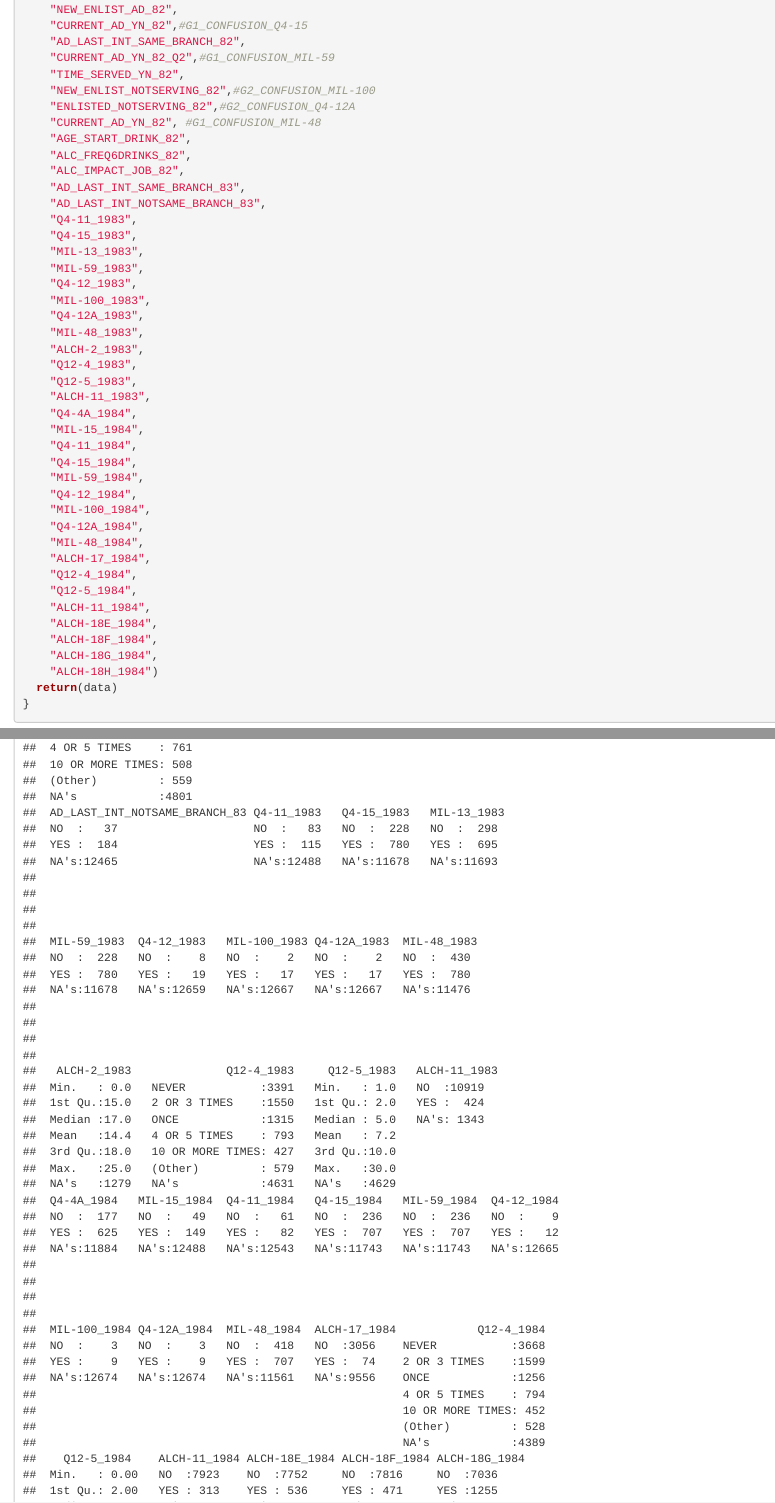
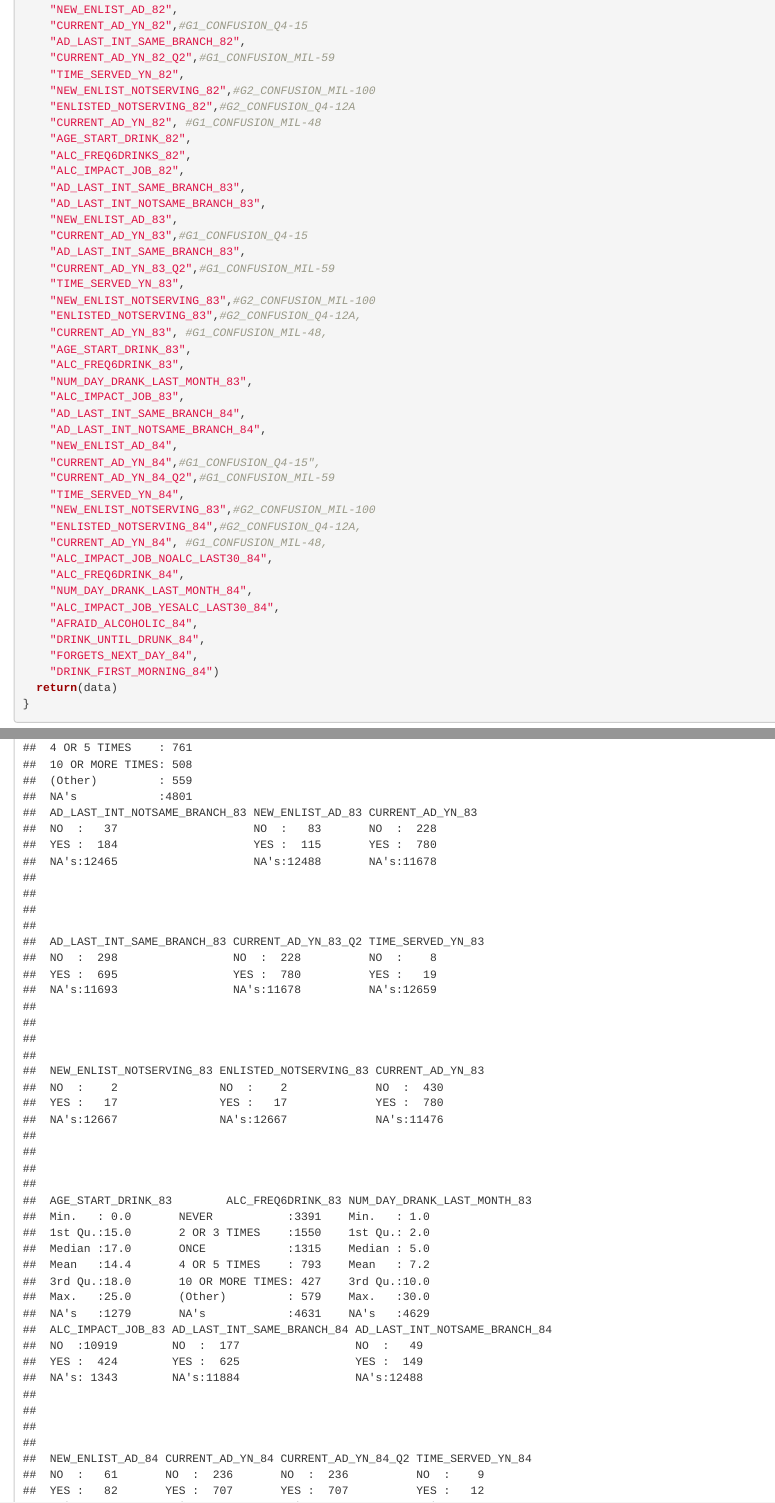
Before and after one commit to goodrn18/NLSY-military-subsample, an R Markdown document (thesis.Rmd): the page in a window 1100 px wide, from 10890 px down, and a second part further down, joined at a grey line. Rendered offline with R 4.5, knitr and Pandoc, with nearby package versions.

Commit message:
Question labels
Finished adding helpful labels for each question

````diff
--- a/thesis.Rmd
+++ b/thesis.Rmd
@@ -608,35 +608,35 @@ qnames = function(data) {
     "ALC_IMPACT_JOB_82",
     "AD_LAST_INT_SAME_BRANCH_83",
     "AD_LAST_INT_NOTSAME_BRANCH_83",
-    "Q4-11_1983",
-    "Q4-15_1983",
-    "MIL-13_1983",
-    "MIL-59_1983",
-    "Q4-12_1983",
-    "MIL-100_1983",
-    "Q4-12A_1983",
-    "MIL-48_1983",
-    "ALCH-2_1983",
-    "Q12-4_1983",
-    "Q12-5_1983",
-    "ALCH-11_1983",
-    "Q4-4A_1984",
-    "MIL-15_1984",
-    "Q4-11_1984",
-    "Q4-15_1984",
-    "MIL-59_1984",
-    "Q4-12_1984",
-    "MIL-100_1984",
-    "Q4-12A_1984",
-    "MIL-48_1984",
-    "ALCH-17_1984",
-    "Q12-4_1984",
-    "Q12-5_1984",
-    "ALCH-11_1984",
-    "ALCH-18E_1984",
-    "ALCH-18F_1984",
-    "ALCH-18G_1984",
-    "ALCH-18H_1984")
+    "NEW_ENLIST_AD_83",
+    "CURRENT_AD_YN_83",#G1_CONFUSION_Q4-15
+    "AD_LAST_INT_SAME_BRANCH_83",
+    "CURRENT_AD_YN_83_Q2",#G1_CONFUSION_MIL-59
+    "TIME_SERVED_YN_83",
+    "NEW_ENLIST_NOTSERVING_83",#G2_CONFUSION_MIL-100
+    "ENLISTED_NOTSERVING_83",#G2_CONFUSION_Q4-12A,
+    "CURRENT_AD_YN_83", #G1_CONFUSION_MIL-48,
+    "AGE_START_DRINK_83",
+    "ALC_FREQ6DRINK_83",
+    "NUM_DAY_DRANK_LAST_MONTH_83",
+    "ALC_IMPACT_JOB_83",
+    "AD_LAST_INT_SAME_BRANCH_84",
+    "AD_LAST_INT_NOTSAME_BRANCH_84",
+    "NEW_ENLIST_AD_84",
+    "CURRENT_AD_YN_84",#G1_CONFUSION_Q4-15",
+    "CURRENT_AD_YN_84_Q2",#G1_CONFUSION_MIL-59
+    "TIME_SERVED_YN_84",
+    "NEW_ENLIST_NOTSERVING_83",#G2_CONFUSION_MIL-100
+    "ENLISTED_NOTSERVING_84",#G2_CONFUSION_Q4-12A,
+    "CURRENT_AD_YN_84", #G1_CONFUSION_MIL-48,
+    "ALC_IMPACT_JOB_NOALC_LAST30_84",
+    "ALC_FREQ6DRINK_84",
+    "NUM_DAY_DRANK_LAST_MONTH_84",
+    "ALC_IMPACT_JOB_YESALC_LAST30_84",
+    "AFRAID_ALCOHOLIC_84",
+    "DRINK_UNTIL_DRUNK_84",
+    "FORGETS_NEXT_DAY_84",
+    "DRINK_FIRST_MORNING_84")
   return(data)
 }
 ```
````
Also changed, not shown: thesis.html.
